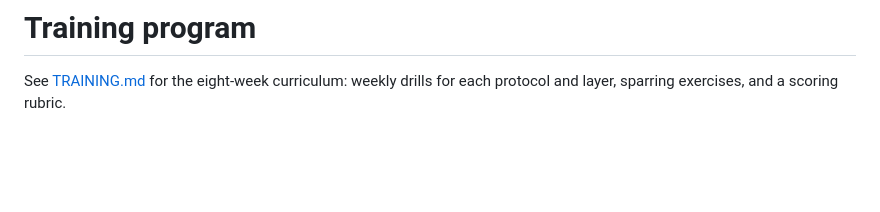
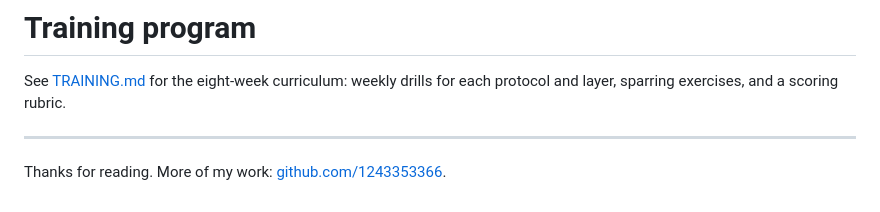
Before and after one commit to 1243353366/charm-persuasion-advancement-framework, a Markdown page: README.md, the part around the change. Drawn GitHub-style; blank space fills up the shorter version.

Commit message:
Link the profile and thank the reader

```diff
--- a/README.md
+++ b/README.md
@@ -373,3 +373,7 @@ Full threat model, limitations, and residual risk: [SECURITY.md](SECURITY.md).
 # Training program
 
 See [TRAINING.md](TRAINING.md) for the eight-week curriculum: weekly drills for each protocol and layer, sparring exercises, and a scoring rubric.
+
+---
+
+Thanks for reading. More of my work: [github.com/1243353366](https://github.com/1243353366).
```
